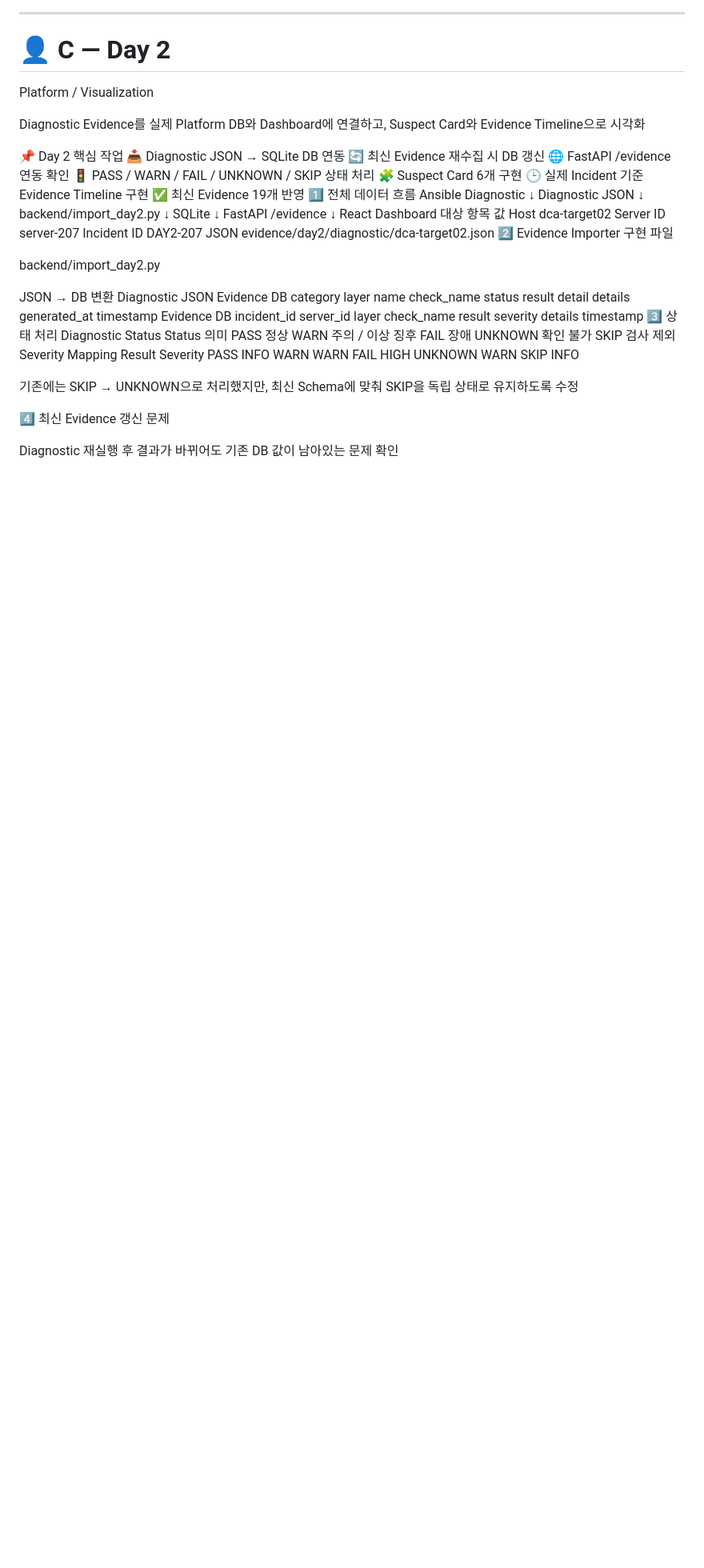
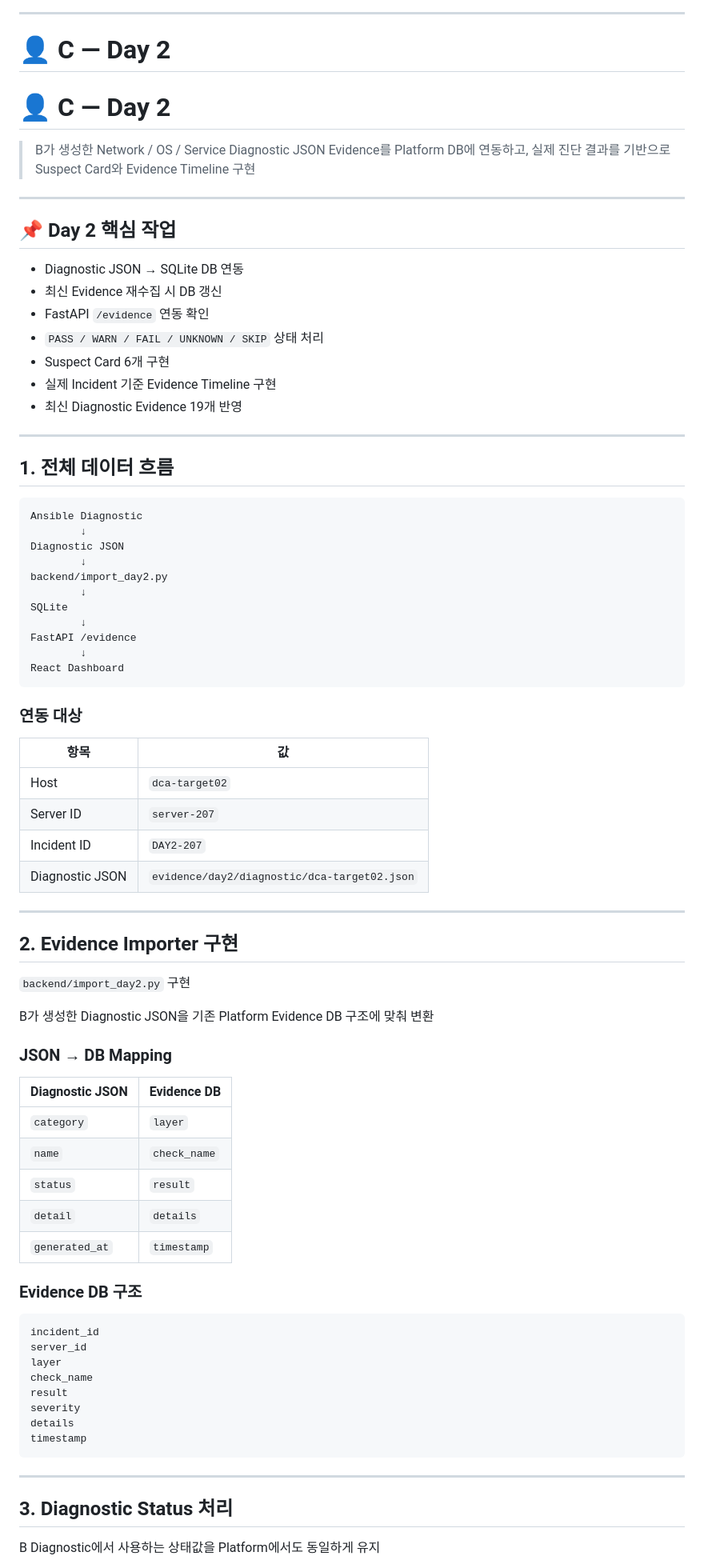
Before and after one commit to MS-DCT/who-broke-the-rack, a Markdown page: docs/day2.md, the part around one of its changes. Shown at 80% size. GitHub-like rendering; blank space fills up the shorter version.

````diff
--- a/docs/day2.md
+++ b/docs/day2.md
@@ -308,19 +308,27 @@ Day 2에서는 Day 1에서 수동으로 확인했던 물리 NIC, Driver, Kernel
 
 # 👤 C — Day 2
 
-Platform / Visualization
+# 👤 C — Day 2
 
-Diagnostic Evidence를 실제 Platform DB와 Dashboard에 연결하고, Suspect Card와 Evidence Timeline으로 시각화
+> B가 생성한 Network / OS / Service Diagnostic JSON Evidence를 Platform DB에 연동하고, 실제 진단 결과를 기반으로 Suspect Card와 Evidence Timeline 구현
 
-📌 Day 2 핵심 작업
-📥 Diagnostic JSON → SQLite DB 연동
-🔄 최신 Evidence 재수집 시 DB 갱신
-🌐 FastAPI /evidence 연동 확인
-🚦 PASS / WARN / FAIL / UNKNOWN / SKIP 상태 처리
-🧩 Suspect Card 6개 구현
-🕒 실제 Incident 기준 Evidence Timeline 구현
-✅ 최신 Evidence 19개 반영
-1️⃣ 전체 데이터 흐름
+---
+
+## 📌 Day 2 핵심 작업
+
+-  Diagnostic JSON → SQLite DB 연동
+-  최신 Evidence 재수집 시 DB 갱신
+-  FastAPI `/evidence` 연동 확인
+-  `PASS / WARN / FAIL / UNKNOWN / SKIP` 상태 처리
+-  Suspect Card 6개 구현
+-  실제 Incident 기준 Evidence Timeline 구현
+-  최신 Diagnostic Evidence 19개 반영
+
+---
+
+## 1. 전체 데이터 흐름
+
+```text
 Ansible Diagnostic
         ↓
 Diagnostic JSON
@@ -332,25 +340,38 @@ SQLite
 FastAPI /evidence
         ↓
 React Dashboard
-대상
-항목	값
-Host	dca-target02
-Server ID	server-207
-Incident ID	DAY2-207
-JSON	evidence/day2/diagnostic/dca-target02.json
-2️⃣ Evidence Importer
-구현 파일
+```
 
-backend/import_day2.py
+### 연동 대상
 
-JSON → DB 변환
-Diagnostic JSON	Evidence DB
-category	layer
-name	check_name
-status	result
-detail	details
-generated_at	timestamp
-Evidence DB
+| 항목 | 값 |
+|---|---|
+| Host | `dca-target02` |
+| Server ID | `server-207` |
+| Incident ID | `DAY2-207` |
+| Diagnostic JSON | `evidence/day2/diagnostic/dca-target02.json` |
+
+---
+
+## 2. Evidence Importer 구현
+
+`backend/import_day2.py` 구현
+
+B가 생성한 Diagnostic JSON을 기존 Platform Evidence DB 구조에 맞춰 변환
+
+### JSON → DB Mapping
+
+| Diagnostic JSON | Evidence DB |
+|---|---|
+| `category` | `layer` |
+| `name` | `check_name` |
+| `status` | `result` |
+| `detail` | `details` |
+| `generated_at` | `timestamp` |
+
+### Evidence DB 구조
+
+```text
 incident_id
 server_id
 layer
@@ -359,26 +380,11 @@ result
 severity
 details
 timestamp
-3️⃣ 상태 처리
-Diagnostic Status
-Status	의미
-PASS	정상
-WARN	주의 / 이상 징후
-FAIL	장애
-UNKNOWN	확인 불가
-SKIP	검사 제외
-Severity Mapping
-Result	Severity
-PASS	INFO
-WARN	WARN
-FAIL	HIGH
-UNKNOWN	WARN
-SKIP	INFO
+```
 
-기존에는 SKIP → UNKNOWN으로 처리했지만, 최신 Schema에 맞춰 SKIP을 독립 상태로 유지하도록 수정
+---
 
-4️⃣ 최신 Evidence 갱신
-문제
+## 3. Diagnostic Status 처리
 
-Diagnostic 재실행 후 결과가 바뀌어도 기존 DB 값이 남아있는 문제 확인
+B Diagnostic에서 사용하는 상태값을 Platform에서도 동일하게 유지
 
````
Also changed, not shown: other parts of docs/day2.md (+277 -127 lines).
